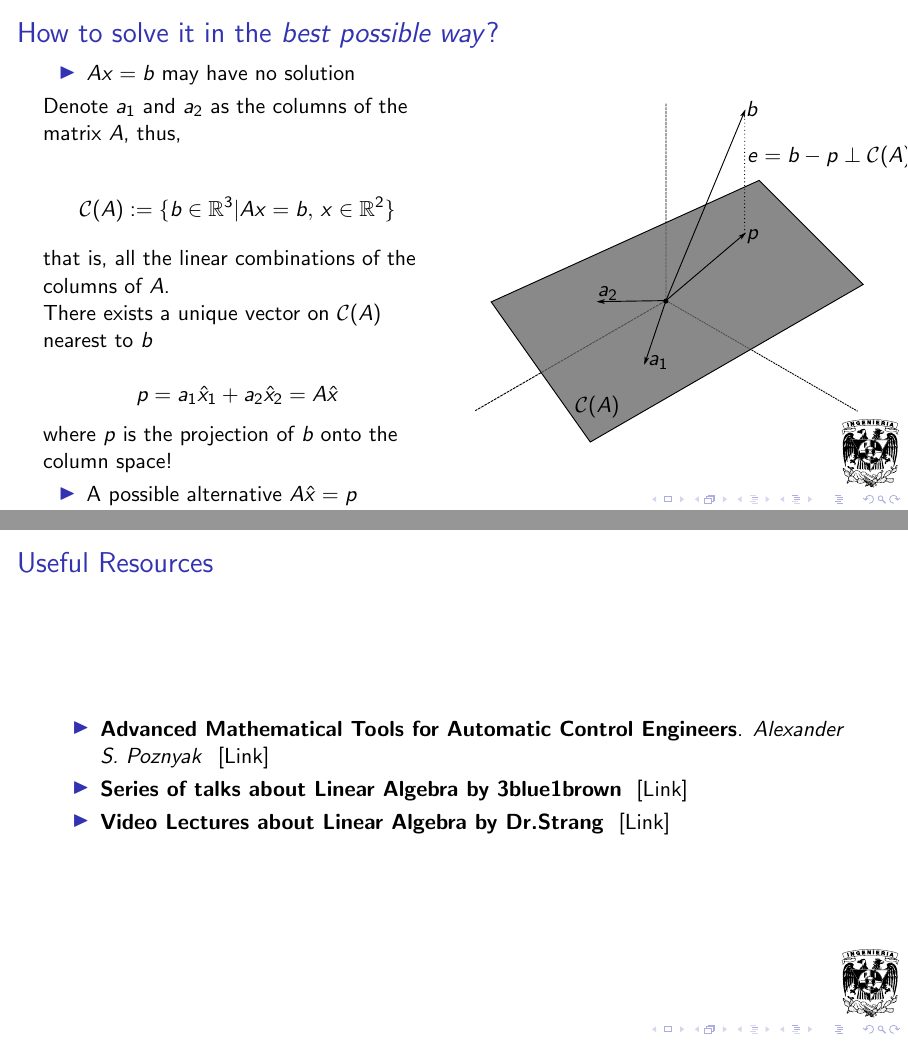
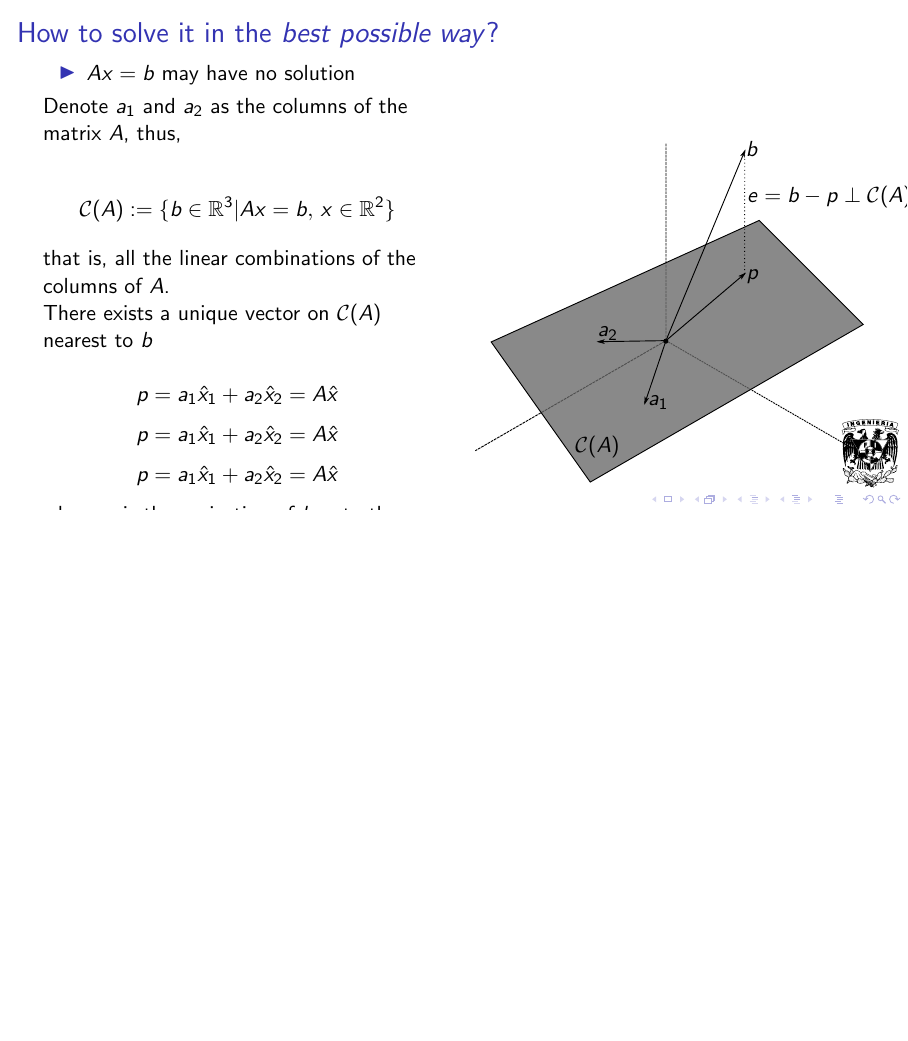
Before and after one commit to josseega/moorePenrose, LaTeX slides (main.tex): pages 7 and 23 of 23 before the commit and page 7 of 22 after it, the two joined at a grey line, the shorter picture padded with empty space. Compiled offline with pdfLaTeX.

Commit message:
Finished, w/to store

```diff
--- a/main.tex
+++ b/main.tex
@@ -137,6 +137,8 @@ It can be seen as tree different subsystems:
 
 	There exists a unique vector on $\mathcal{C}(A)$ nearest to $b$
 
+	\[ p = a_1 \hat{x}_1 + a_2 \hat{x}_2 = A\hat{x} \]
+	\[ p = a_1 \hat{x}_1 + a_2 \hat{x}_2 = A\hat{x} \]
 	\[ p = a_1 \hat{x}_1 + a_2 \hat{x}_2 = A\hat{x} \]
 
 	\noindent where $p$ is the projection of $b$ onto the column space!
@@ -616,17 +619,4 @@ So, the best possible solution of this system is:
 
 \end{frame}
 
-\begin{frame}{Useful Resources}{}
-
-	\begin{itemize}
-		\item \textbf{Advanced Mathematical Tools for Automatic Control Engineers}. \textit{Alexander S. Poznyak} \href{ https://www.sciencedirect.com/book/9780080446745/advanced-mathematical-tools-for-automatic-control-engineers-deterministic-techniques }{ [Link] }
-		\item \textbf{Series of talks about Linear Algebra by 3blue1brown} \href{ https://youtube.com/playlist?list=PLZHQObOWTQDPD3MizzM2xVFitgF8hE_ab }{ [Link] }
-		\item \textbf{Video Lectures about Linear Algebra by Dr.Strang} \href{ https://ocw.mit.edu/courses/mathematics/18-06-linear-algebra-spring-2010/video-lectures/ }{ [Link] }
-	\end{itemize}
-
-
-
-\end{frame}
-
-
 \end{document}
```
Also changed, not shown: main.tex (11 more changed lines).
